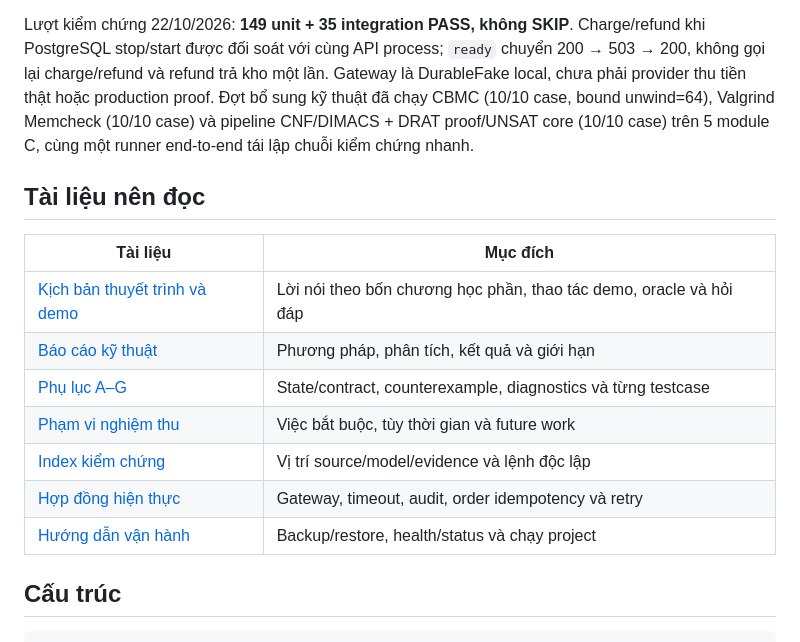
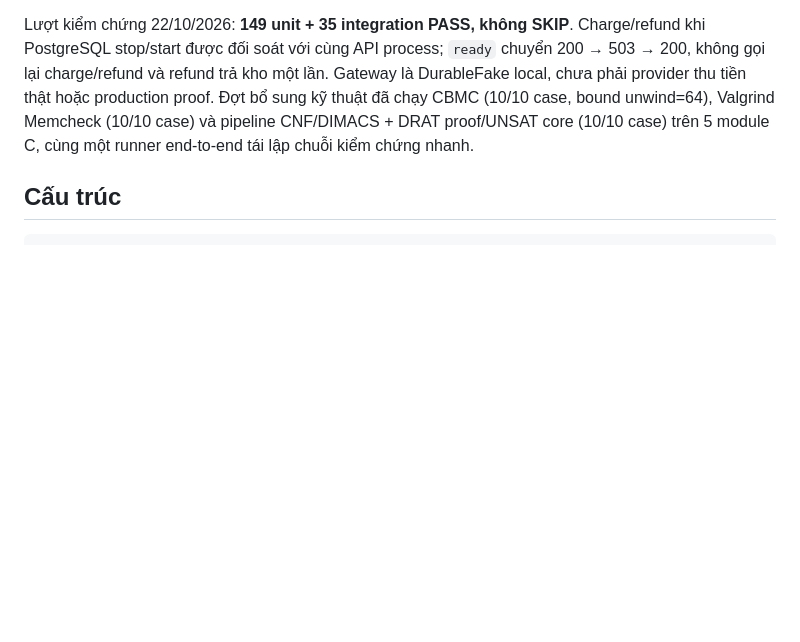
Before and after one commit to HoagnPham/OrderPaymentMicroservice, a Markdown page: README.md, the part around the change. Drawn GitHub-style; blank space fills up the shorter version.

Commit message:
Remove reading materials section from README
Removed reading materials section from README.

```diff
--- a/README.md
+++ b/README.md
@@ -12,18 +12,6 @@ Gateway là DurableFake local, chưa phải provider thu tiền thật hoặc pr
 Đợt bổ sung kỹ thuật đã chạy CBMC (10/10 case, bound unwind=64), Valgrind
 Memcheck (10/10 case) và pipeline CNF/DIMACS + DRAT proof/UNSAT core (10/10 case)
 trên 5 module C, cùng một runner end-to-end tái lập chuỗi kiểm chứng nhanh.
-
-## Tài liệu nên đọc
-
-| Tài liệu | Mục đích |
-| --- | --- |
-| [Kịch bản thuyết trình và demo](security-analysis/KICH_BAN_THUYET_TRINH_VA_DEMO.md) | Lời nói theo bốn chương học phần, thao tác demo, oracle và hỏi đáp |
-| [Báo cáo kỹ thuật](security-analysis/report/BAO_CAO.md) | Phương pháp, phân tích, kết quả và giới hạn |
-| [Phụ lục A–G](security-analysis/report/PHU_LUC_A_G.md) | State/contract, counterexample, diagnostics và từng testcase |
-| [Phạm vi nghiệm thu](security-analysis/PHAM_VI_KIEM_CHUNG.md) | Việc bắt buộc, tùy thời gian và future work |
-| [Index kiểm chứng](security-analysis/README.md) | Vị trí source/model/evidence và lệnh độc lập |
-| [Hợp đồng hiện thực](security-analysis/IMPLEMENTATION_CONTRACTS.md) | Gateway, timeout, audit, order idempotency và retry |
-| [Hướng dẫn vận hành](security-analysis/OPERATIONS.md) | Backup/restore, health/status và chạy project |
 
 ## Cấu trúc
 
```
